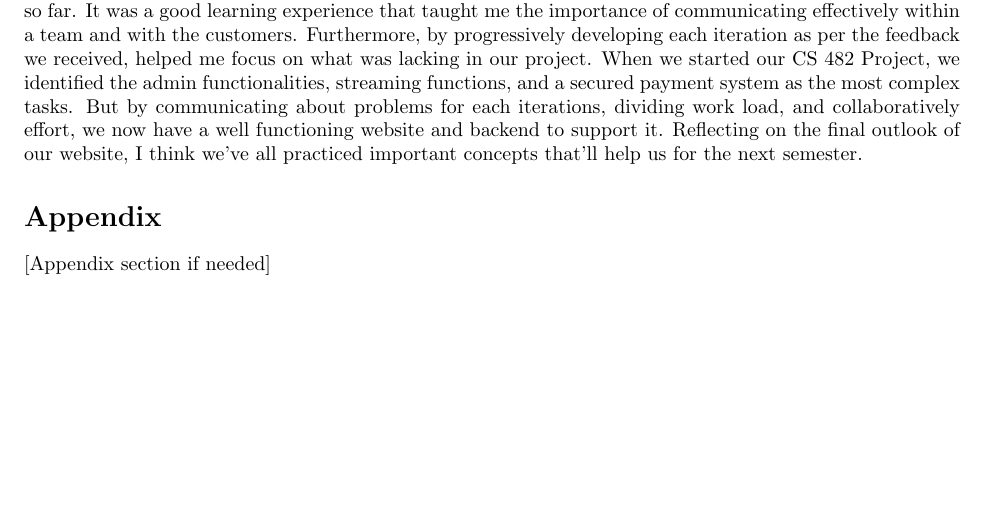
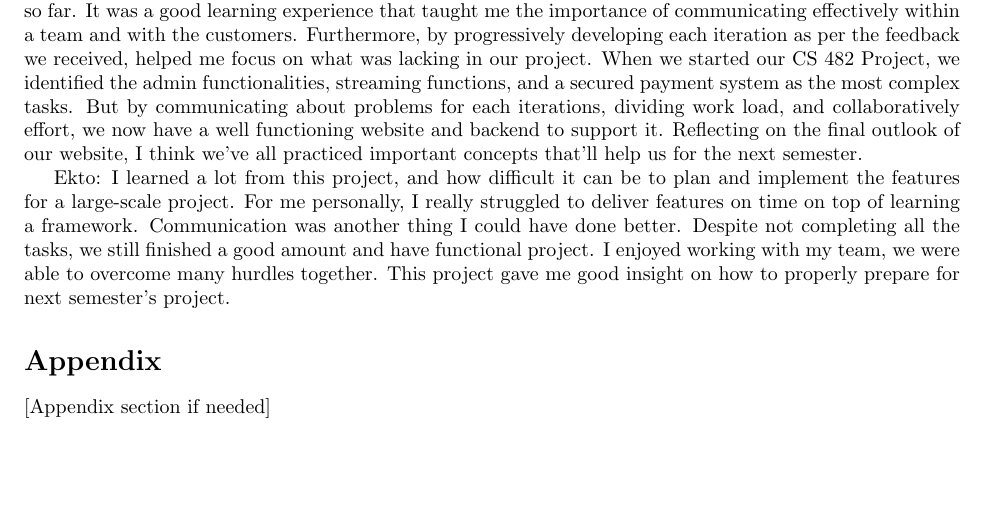
Before and after one commit to Joeliiii/CS482-Project, a LaTeX document (main.tex): part of page 13 of 26, cut so that both start at the same text. Compiled offline with pdfLaTeX.

Commit message:
added reflection

```diff
--- a/main.tex
+++ b/main.tex
@@ -652,6 +652,8 @@ Overall, We completed roughly 70 percent of the work we set out to finish. The t
 Joel: The lessons I learned from this project are very linked with the planning that would come with each iteration and the beginning of the project. We oversimplified how much backend creation would need to happen for iteration 1 to come to fruition, which made it a mess when we were approaching the deadline, I would have personally taken more time and piecemealed it, aswell as maybe integrating similar tasks together for more coherency. Overall I think we attempted this project very well and have a semi-favorable end product for the time we had worked on this and the amount of programming it consists of total.
 
 Nishant: Building a functioning website was a fun and a creative way to implement all that we've learned so far. It was a good learning experience that taught me the importance of communicating effectively within a team and with the customers. Furthermore, by progressively developing each iteration as per the feedback we received, helped me focus on what was lacking in our project. When we started our CS 482 Project, we identified the admin functionalities, streaming functions, and a secured payment system as the most complex tasks. But by communicating about problems for each iterations, dividing work load, and collaboratively effort, we now have a well functioning website and backend to support it. Reflecting on the final outlook of our website, I think we've all practiced important concepts that'll help us for the next semester.
+
+Ekto: I learned a lot from this project, and how difficult it can be to plan and implement the features for a large-scale project. For me personally, I really struggled to deliver features on time on top of learning a framework. Communication was another thing I could have done better. Despite not completing all the tasks, we still finished a good amount and have functional project. I enjoyed working with my team, we were able to overcome many hurdles together. This project gave me good insight on how to properly prepare for next semester's project.
 \section*{Appendix}
 [Appendix section if needed]
 
```
